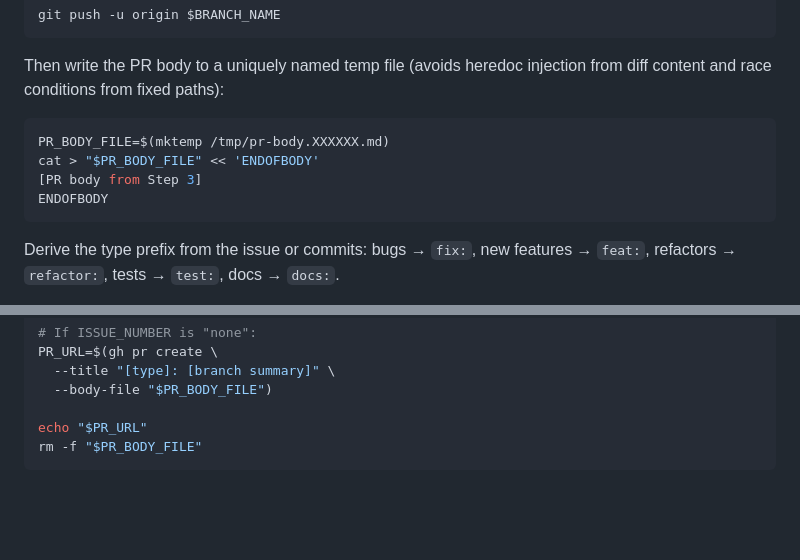
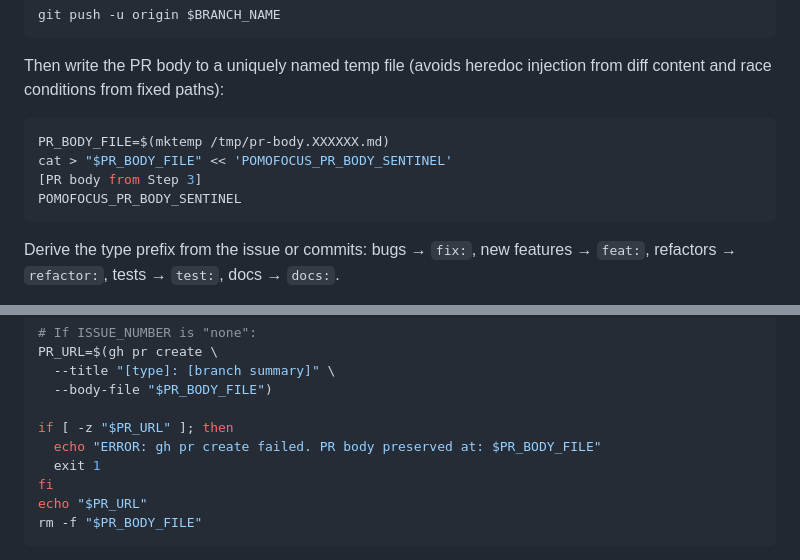
Before and after one commit to krishx02/PomoFocus, a Markdown page: .claude/agents/github-issue-manager.md, 2 parts joined by grey strips. Rendered like a GitHub page; blank space fills up the shorter version.

Commit message:
fix: address round-3 code review findings
finalize/SKILL.md:
- Fix gh pr view --json reviewComments (invalid field) → use gh api
  repos/$REPO/pulls/$PR_NUMBER/comments to fetch critical comments
- Clarify general-purpose agent spawn: use Agent tool with
  subagent_type general-purpose; pass comment JSON inline
- Fix off-by-one in REVIEW_PASS counter: change < to <= for auto-fix
  path and >= to > for escalation, so all 3 passes attempt a fix

github-issue-manager.md:
- Change heredoc sentinel from ENDOFBODY to POMOFOCUS_PR_BODY_SENTINEL
  to avoid collision with diff content that contains ENDOFBODY
- Add error check before rm -f temp file: preserve body for diagnosis
  if gh pr create fails

https://claude.ai/code/session_01P3vAjX8WFWqzHBT1MfUc5i

````diff
--- a/.claude/agents/github-issue-manager.md
+++ b/.claude/agents/github-issue-manager.md
@@ -106,9 +106,9 @@ Then write the PR body to a uniquely named temp file (avoids heredoc injection f
 
 ```bash
 PR_BODY_FILE=$(mktemp /tmp/pr-body.XXXXXX.md)
-cat > "$PR_BODY_FILE" << 'ENDOFBODY'
+cat > "$PR_BODY_FILE" << 'POMOFOCUS_PR_BODY_SENTINEL'
 [PR body from Step 3]
-ENDOFBODY
+POMOFOCUS_PR_BODY_SENTINEL
 ```
 
 Derive the type prefix from the issue or commits: bugs → `fix:`, new features → `feat:`, refactors → `refactor:`, tests → `test:`, docs → `docs:`.
@@ -126,6 +126,10 @@ PR_URL=$(gh pr create \
   --title "[type]: [branch summary]" \
   --body-file "$PR_BODY_FILE")
 
+if [ -z "$PR_URL" ]; then
+  echo "ERROR: gh pr create failed. PR body preserved at: $PR_BODY_FILE"
+  exit 1
+fi
 echo "$PR_URL"
 rm -f "$PR_BODY_FILE"
 ```
````
Also changed, not shown: 1 other file.
